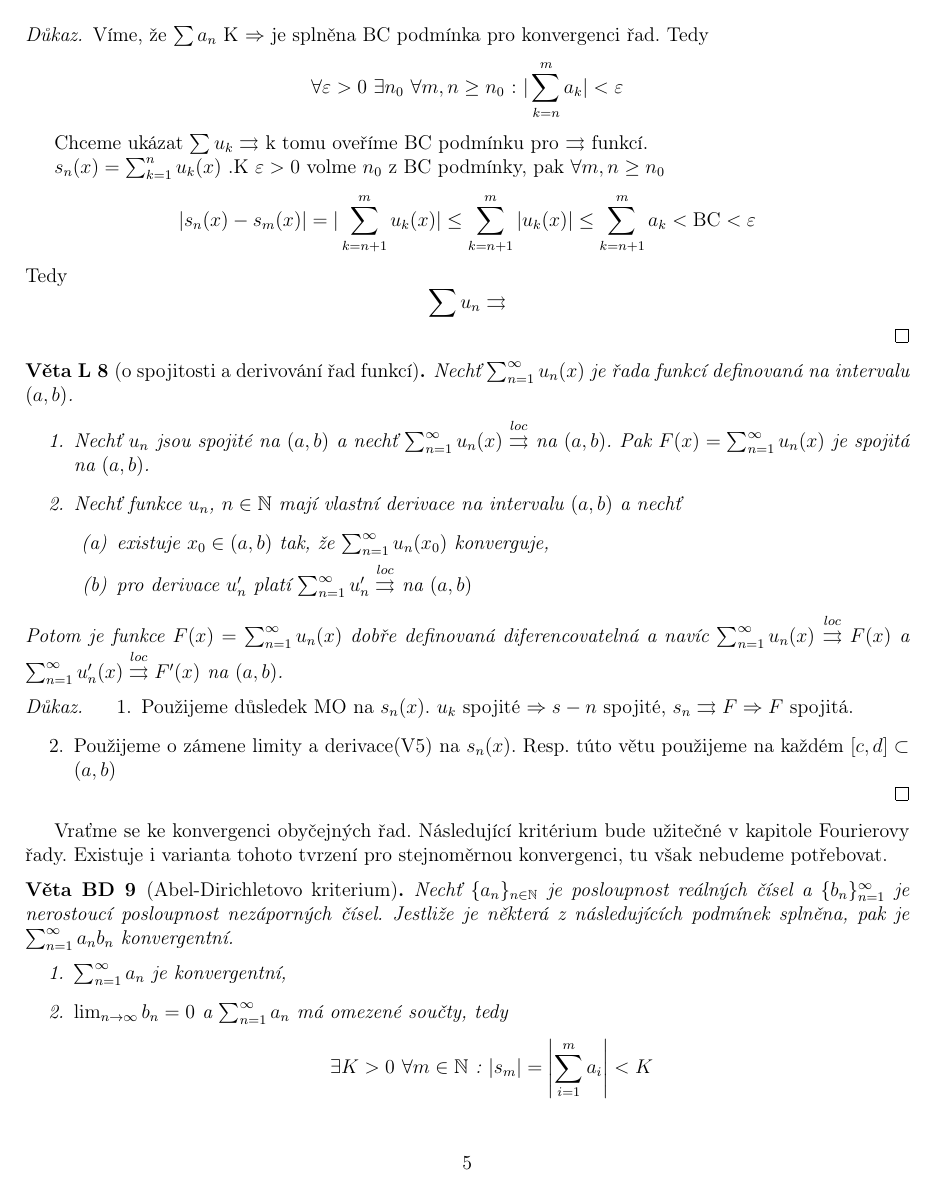
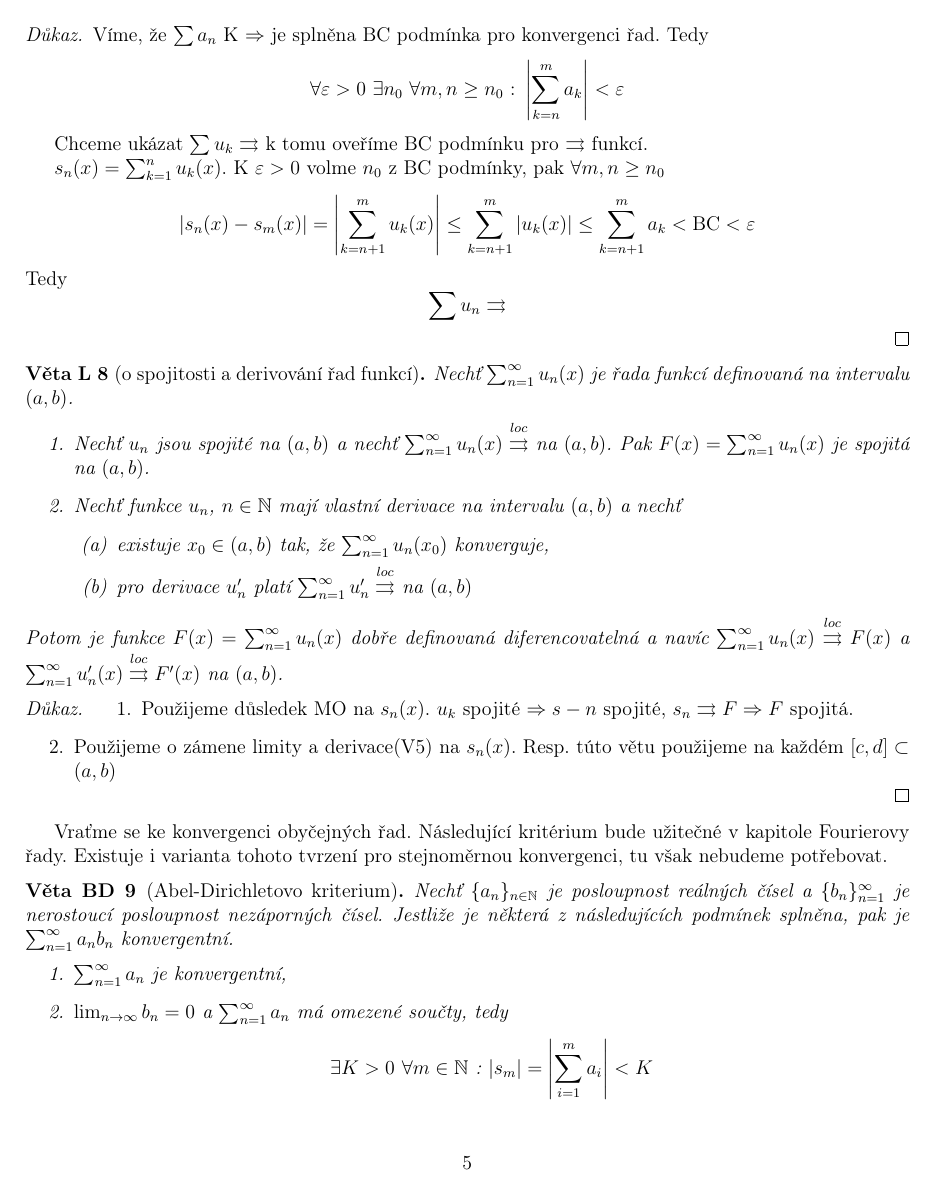
Before and after one commit to tomas789/Matematicka--analy-za-III---NMAI056, a LaTeX document (skripta.tex, which reads 10.2.tex): page 5 of 29. Compiled offline with pdfLaTeX.

Commit message:
Opraveny drobne chyby a nedostatky

```diff
--- a/10.2.tex
+++ b/10.2.tex
@@ -18,16 +18,17 @@ Nechť $\sum_{k=1}^{\infty} u_n (x)$ je řada funkcí definovaná na intervalu $
 \begin{proof}
 Víme, že $\sum a_n $ K $\Rightarrow $ je splněna BC podmínka pro konvergenci řad.
 Tedy
-$$\forall \varepsilon > 0 \ \exists n_0 \ \forall m,n \geq n_0 \textrm{ : } | \sum_{k = n}^m a_k | < \varepsilon$$
+$$\forall \varepsilon > 0 \ \exists n_0 \ \forall m,n \geq n_0 \textrm{ : } \left| \sum_{k = n}^m a_k \right| < \varepsilon$$
 
 Chceme ukázat $\sum u_k \con$ k tomu oveříme BC podmínku pro $\con$ funkcí.
 
-$s_n(x) = \sum_{k=1}^n u_k(x)$ .K $\varepsilon > 0$ volme $n_0$ z BC podmínky, pak $\forall m,n \geq n_0$
-$$ | s_n(x) - s_m(x) | = | \sum_{k=n+1}^m u_k(x) | \leq \sum_{k=n+1}^m |u_k(x)| \leq \sum_{k=n+1}^m a_k < \textrm{BC} < \varepsilon $$
+$s_n(x) = \sum_{k=1}^n u_k(x)$. K $\varepsilon > 0$ volme $n_0$ z BC podmínky, pak $\forall m,n \geq n_0$
+$$ | s_n(x) - s_m(x) | = \left| \sum_{k=n+1}^m u_k(x) \right| \leq \sum_{k=n+1}^m |u_k(x)| \leq \sum_{k=n+1}^m a_k < \textrm{BC} < \varepsilon $$
 Tedy $$\sum u_n \con $$
 \end{proof}
 
 \begin{vetal}[o spojitosti a derivování řad funkcí]
+\label{o spojitosti a derivování řad funkcí}
 Nechť $\sum_{n=1}^{\infty} u_n (x)$ je řada funkcí definovaná na intervalu $(a,b)$.
 \begin{enumerate}
 \item Nechť $u_n$ jsou spojité na $(a,b)$ a nechť $\sum_{n=1}^{\infty} u_n (x) \conloc$ na $(a,b)$. Pak $F (x) = \sum_{n=1}^{\infty} u_n (x)$ je spojitá na $(a,b)$.
```
Also changed, not shown: 10.2.tex (4 more changed lines).
